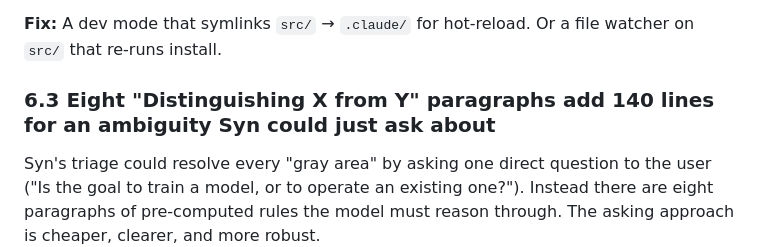
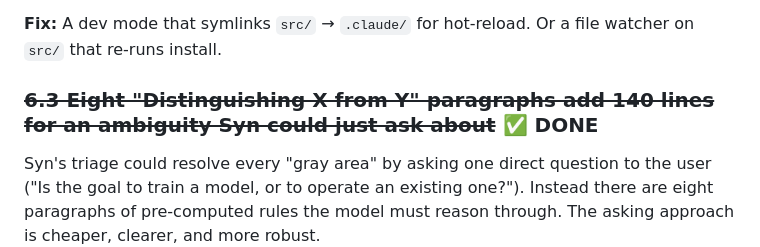
Before and after one commit to proflandrigan/shards, a Markdown page: feedback_and_ideas/AGENT_REPORT.md, the part around the change. Drawn GitHub-style.

```diff
--- a/feedback_and_ideas/AGENT_REPORT.md
+++ b/feedback_and_ideas/AGENT_REPORT.md
@@ -228,7 +228,7 @@ Everything — routing, gating, persona, error handling, reviewer mapping — is
 
 **Fix:** A dev mode that symlinks `src/` → `.claude/` for hot-reload. Or a file watcher on `src/` that re-runs install.
 
-### 6.3 Eight "Distinguishing X from Y" paragraphs add 140 lines for an ambiguity Syn could just ask about
+### ~~6.3 Eight "Distinguishing X from Y" paragraphs add 140 lines for an ambiguity Syn could just ask about~~ ✅ DONE
 Syn's triage could resolve every "gray area" by asking one direct question to the user ("Is the goal to train a model, or to operate an existing one?"). Instead there are eight paragraphs of pre-computed rules the model must reason through. The asking approach is cheaper, clearer, and more robust.
 
 **Fix:** Replace the paragraphs with a routing-decision tree of at most 5 user-facing questions.
```
Also changed, not shown: src/agents/syn.md (+73 -103 lines).
